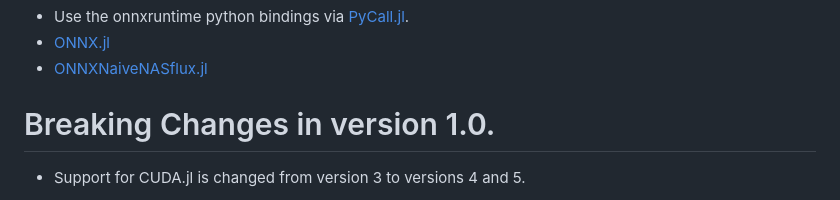
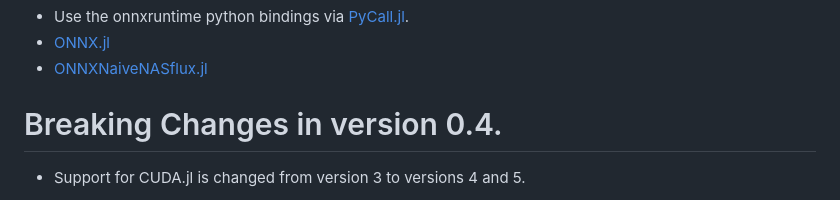
Before and after one commit to jw3126/ONNXRunTime.jl, a Markdown page: README.md, the part around the change. GitHub-like rendering.

Commit message:
Update README.md
Co-authored-by: Jan Weidner <jw3126@gmail.com>

```diff
--- a/README.md
+++ b/README.md
@@ -76,7 +76,7 @@ output_array = GetTensorMutableData(api, output_tensor);
 * [ONNX.jl](https://github.com/FluxML/ONNX.jl)
 * [ONNXNaiveNASflux.jl](https://github.com/DrChainsaw/ONNXNaiveNASflux.jl)
 
-# Breaking Changes in version 1.0.
+# Breaking Changes in version 0.4.
 
 * Support for CUDA.jl is changed from version 3 to versions 4 and 5.
 
```
